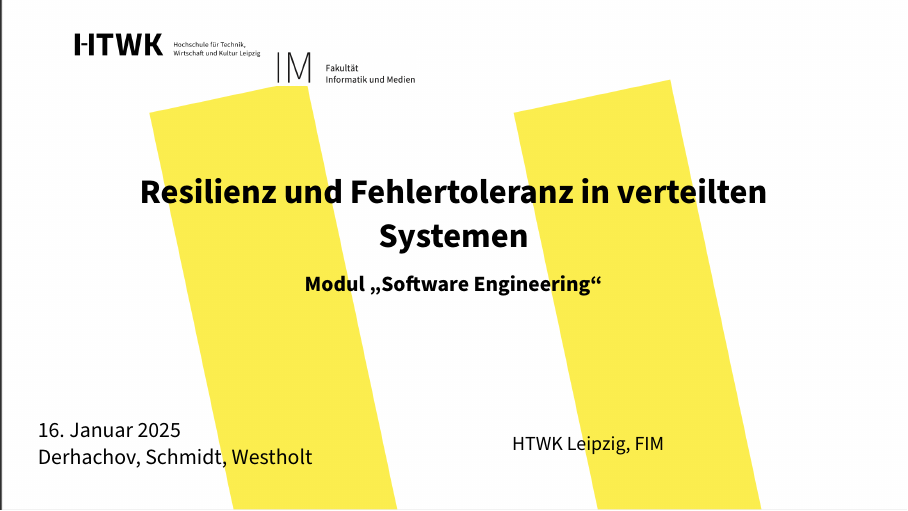
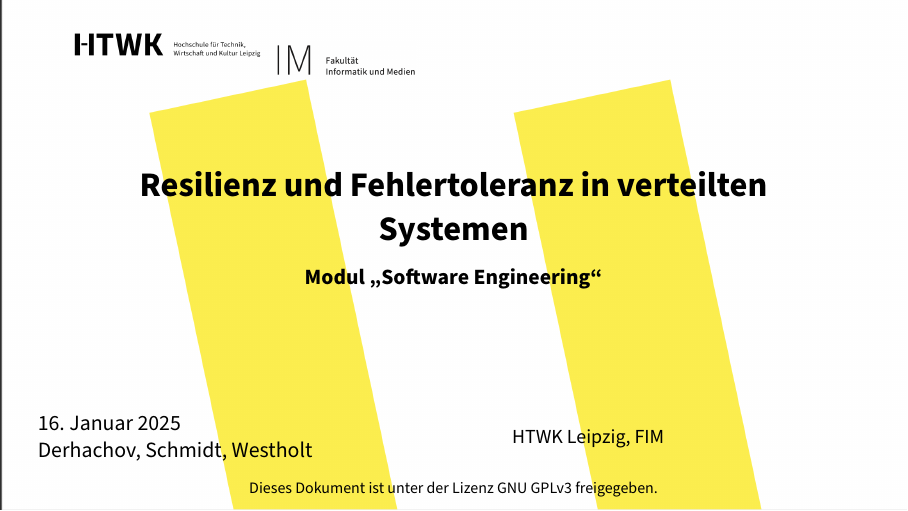
Before and after one commit to beleg-05-resilienz-verteilte-systeme/belegarbeit, LaTeX slides (presentation/presentation.tex, which reads belegarbeit/acmart.cls): page 1 of 59. Compiled offline with pdfLaTeX.

Commit message:
add license (gplv3)

```diff
--- a/belegarbeit/acmart.cls
+++ b/belegarbeit/acmart.cls
@@ -2780,7 +2780,7 @@
   %\addresses
   %\egroup
   Diese Arbeit wurde im Rahmen des Mastermoduls \glqq Software Engineering\grqq\ (Dozent: Prof. Dr. Andreas Both) an der HTWK Leipzig im Wintersemester 2024/2025 erstellt.
-  Diese Arbeit ist under der Lizenz ... freigegeben.}
+  Diese Arbeit ist under der Lizenz GNU GPLv3 freigegeben.}
 \AtEndDocument{\if@ACM@nonacm\else\if@ACM@journal
   \ifx\@authorsaddresses\@empty
   \ClassWarningNoLine{\@classname}{Authors'
--- a/presentation/presentation.tex
+++ b/presentation/presentation.tex
@@ -71,6 +71,11 @@
 \begin{document}
   \begin{frame}[plain]
     \titlepage{}
+    \vfill
+    \centering
+    {\scriptsize Dieses Dokument ist unter der Lizenz GNU GPLv3 freigegeben.}
+
+
   \end{frame}
 
   \begin{frame}{Gliederung}
```
